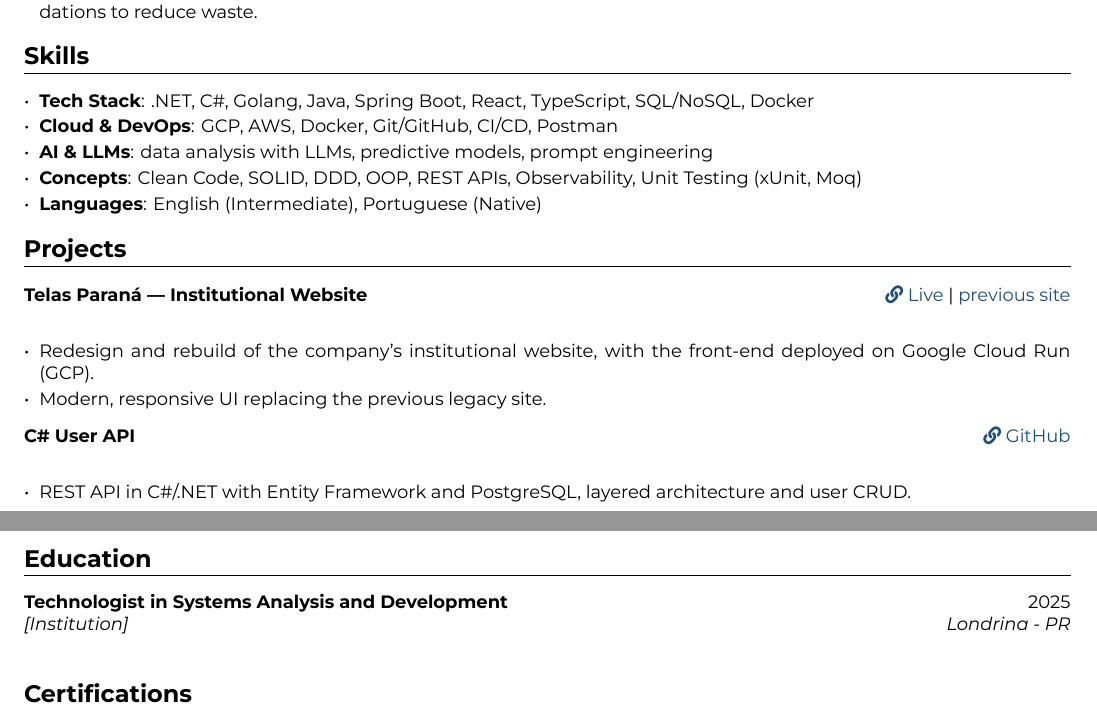
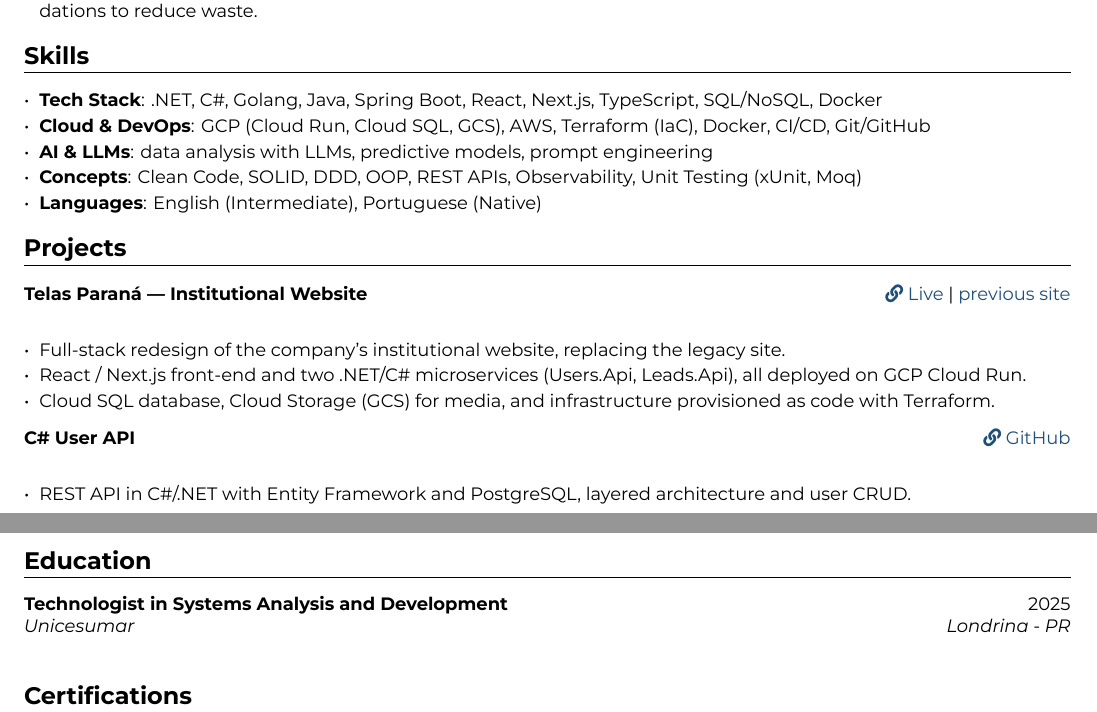
Before and after one commit to H0wZy/curriculum-vitae, a LaTeX document (overleaf/main.tex): two parts of pages 1 and 2 of 2, joined at a grey line, cut so that both start at the same text. Compiled offline with XeLaTeX.

Commit message:
Preenche formação (Unicesumar) e detalha Telas Paraná
- Education: instituição Unicesumar (Londrina - PR)
- Telas Paraná: arquitetura real (React/Next.js + microsserviços
  .NET/C# Users.Api e Leads.Api, GCP Cloud Run/Cloud SQL/GCS, Terraform)
- Skills: + Next.js (Tech Stack); + Terraform/IaC e serviços GCP (Cloud & DevOps)

Co-Authored-By: Claude Opus 4.8 <noreply@anthropic.com>
Claude-Session: https://claude.ai/code/session_019TkDYtRTyMNCmQNaWpoQ3M

```diff
--- a/overleaf/main.tex
+++ b/overleaf/main.tex
@@ -147,8 +147,8 @@ Engenheiro de Software na TCS (conta Copel), com foco em backend Java/JSF e .NET
 
 \begin{itemize}[leftmargin=*, itemsep=2pt]
 \setlength\itemsep{0em}
-\item \textbf{Tech Stack}: .NET, C\#, Golang, Java, Spring Boot, React, TypeScript, SQL/NoSQL, Docker
-\item \textbf{Cloud \& DevOps}: GCP, AWS, Docker, Git/GitHub, CI/CD, Postman
+\item \textbf{Tech Stack}: .NET, C\#, Golang, Java, Spring Boot, React, Next.js, TypeScript, SQL/NoSQL, Docker
+\item \textbf{Cloud \& DevOps}: GCP (Cloud Run, Cloud SQL, GCS), AWS, Terraform (IaC), Docker, CI/CD, Git/GitHub
 \item \textbf{\tr{AI \& LLMs}{IA \& LLMs}}: \tr{data analysis with LLMs, predictive models, prompt engineering}{análise de dados com LLMs, modelos preditivos, prompt engineering}
 \item \textbf{\tr{Concepts}{Conceitos}}: \tr{Clean Code, SOLID, DDD, OOP, REST APIs, Observability, Unit Testing (xUnit, Moq)}{Clean Code, SOLID, DDD, POO, APIs REST, Observabilidade, Testes Unitários (xUnit, Moq)}
 \item \textbf{\tr{Languages}{Idiomas}}: \tr{English (Intermediate), Portuguese (Native)}{Inglês (Intermediário), Português (Nativo)}
@@ -160,8 +160,9 @@ Engenheiro de Software na TCS (conta Copel), com foco em backend Java/JSF e .NET
 \vspace{-0.4em}
 \begin{itemize}[leftmargin=*, itemsep=2pt]
 \setlength\itemsep{0em}
-\item \tr{Redesign and rebuild of the company's institutional website, with the front-end deployed on Google Cloud Run (GCP).}{Redesign e reconstrução do site institucional da empresa, com front-end implantado no Google Cloud Run (GCP).}
-\item \tr{Modern, responsive UI replacing the previous legacy site.}{Interface moderna e responsiva, substituindo o site legado anterior.}
+\item \tr{Full-stack redesign of the company's institutional website, replacing the legacy site.}{Redesign full-stack do site institucional da empresa, substituindo o site legado.}
+\item \tr{React / Next.js front-end and two .NET/C\# microservices (Users.Api, Leads.Api), all deployed on GCP Cloud Run.}{Front-end em React / Next.js e dois microsserviços .NET/C\# (Users.Api, Leads.Api), todos implantados no GCP Cloud Run.}
+\item \tr{Cloud SQL database, Cloud Storage (GCS) for media, and infrastructure provisioned as code with Terraform.}{Banco no Cloud SQL, mídia no Cloud Storage (GCS) e infraestrutura provisionada como código com Terraform.}
 \end{itemize}
 
 \project{C\# User API}{\href{https://github.com/H0wZy/UserApi}{\faLink \space GitHub}}
@@ -189,7 +190,7 @@ Engenheiro de Software na TCS (conta Copel), com foco em backend Java/JSF e .NET
 
 \section*{\tr{Education}{Formação Acadêmica}}
 
-\entry{\tr{Technologist in Systems Analysis and Development}{Tecnólogo em Análise e Desenvolvimento de Sistemas}}{2025}{[\tr{Institution}{Instituição}]}{Londrina - PR}
+\entry{\tr{Technologist in Systems Analysis and Development}{Tecnólogo em Análise e Desenvolvimento de Sistemas}}{2025}{Unicesumar}{Londrina - PR}
 
 \section*{\tr{Certifications}{Certificações}}
 
```
